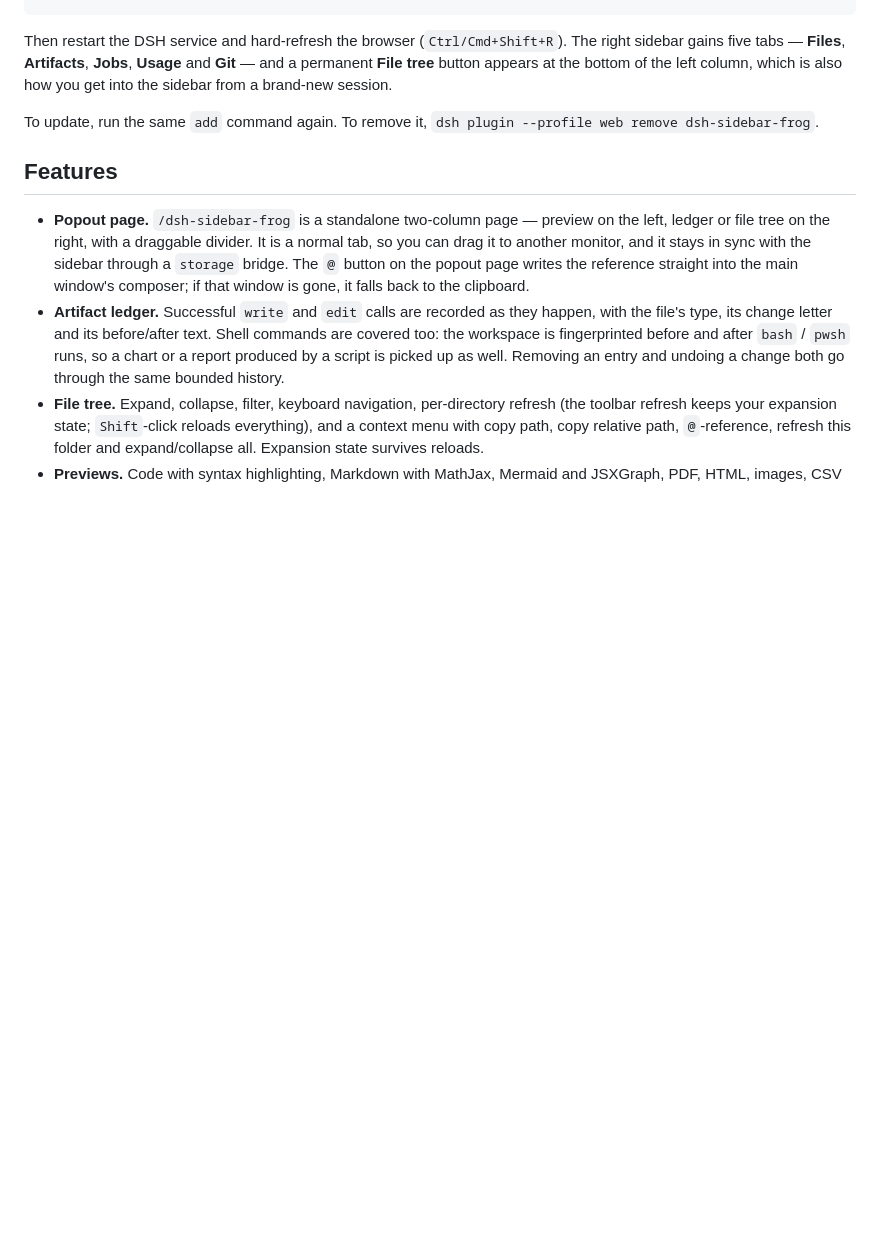
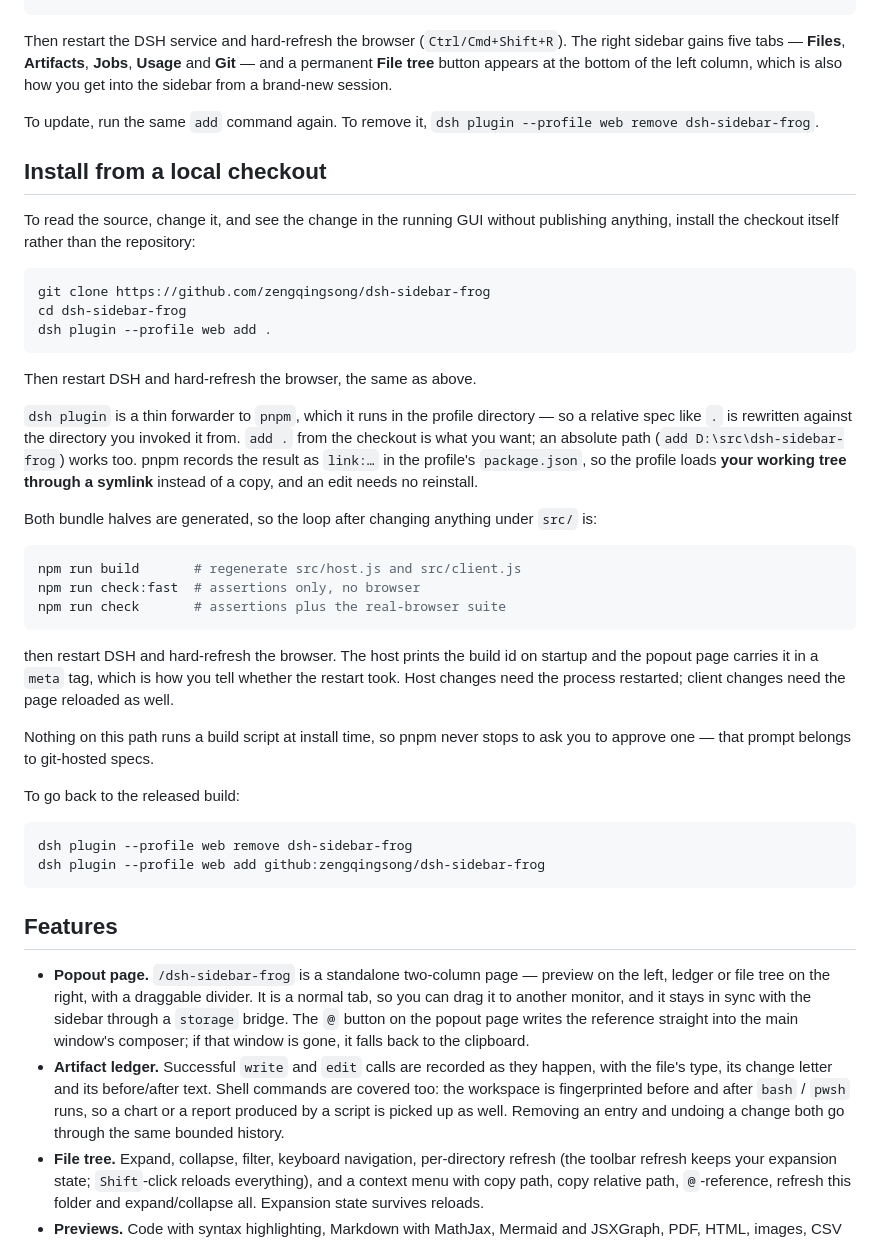
Before and after one commit to zengqingsong/dsh-sidebar-frog, a Markdown page: README.md, the part around the change. GitHub-like rendering; blank space fills up the shorter version.

````diff
--- a/README.md
+++ b/README.md
@@ -45,6 +45,39 @@ dsh plugin --profile web add github:zengqingsong/dsh-sidebar-frog
 Then restart the DSH service and hard-refresh the browser (`Ctrl/Cmd+Shift+R`). The right sidebar gains five tabs — **Files**, **Artifacts**, **Jobs**, **Usage** and **Git** — and a permanent **File tree** button appears at the bottom of the left column, which is also how you get into the sidebar from a brand-new session.
 
 To update, run the same `add` command again. To remove it, `dsh plugin --profile web remove dsh-sidebar-frog`.
+
+## Install from a local checkout
+
+To read the source, change it, and see the change in the running GUI without publishing anything, install the checkout itself rather than the repository:
+
+```sh
+git clone https://github.com/zengqingsong/dsh-sidebar-frog
+cd dsh-sidebar-frog
+dsh plugin --profile web add .
+```
+
+Then restart DSH and hard-refresh the browser, the same as above.
+
+`dsh plugin` is a thin forwarder to `pnpm`, which it runs in the profile directory — so a relative spec like `.` is rewritten against the directory you invoked it from. `add .` from the checkout is what you want; an absolute path (`add D:\src\dsh-sidebar-frog`) works too. pnpm records the result as `link:…` in the profile's `package.json`, so the profile loads **your working tree through a symlink** instead of a copy, and an edit needs no reinstall.
+
+Both bundle halves are generated, so the loop after changing anything under `src/` is:
+
+```sh
+npm run build       # regenerate src/host.js and src/client.js
+npm run check:fast  # assertions only, no browser
+npm run check       # assertions plus the real-browser suite
+```
+
+then restart DSH and hard-refresh the browser. The host prints the build id on startup and the popout page carries it in a `meta` tag, which is how you tell whether the restart took. Host changes need the process restarted; client changes need the page reloaded as well.
+
+Nothing on this path runs a build script at install time, so pnpm never stops to ask you to approve one — that prompt belongs to git-hosted specs.
+
+To go back to the released build:
+
+```sh
+dsh plugin --profile web remove dsh-sidebar-frog
+dsh plugin --profile web add github:zengqingsong/dsh-sidebar-frog
+```
 
 ## Features
 
````
Also changed, not shown: README.zh-CN.md (+33 -0 lines).
